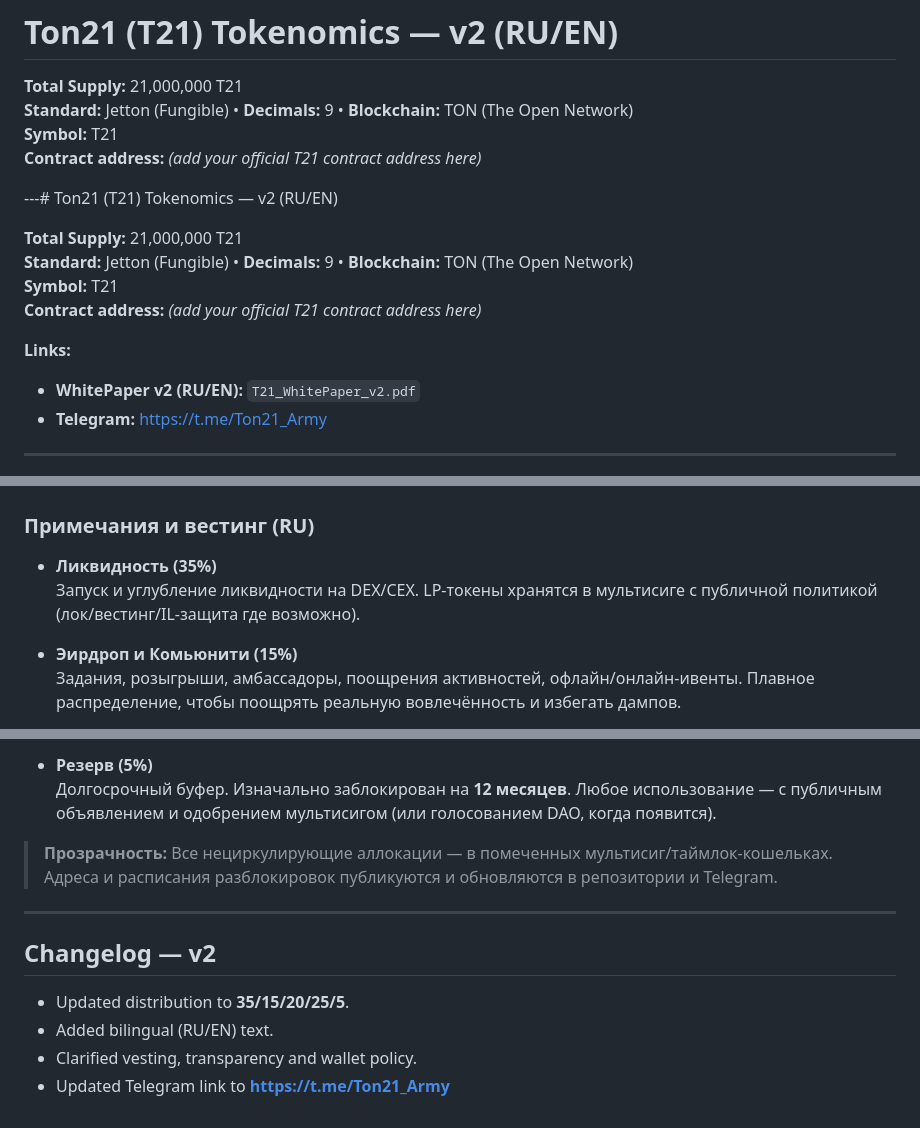
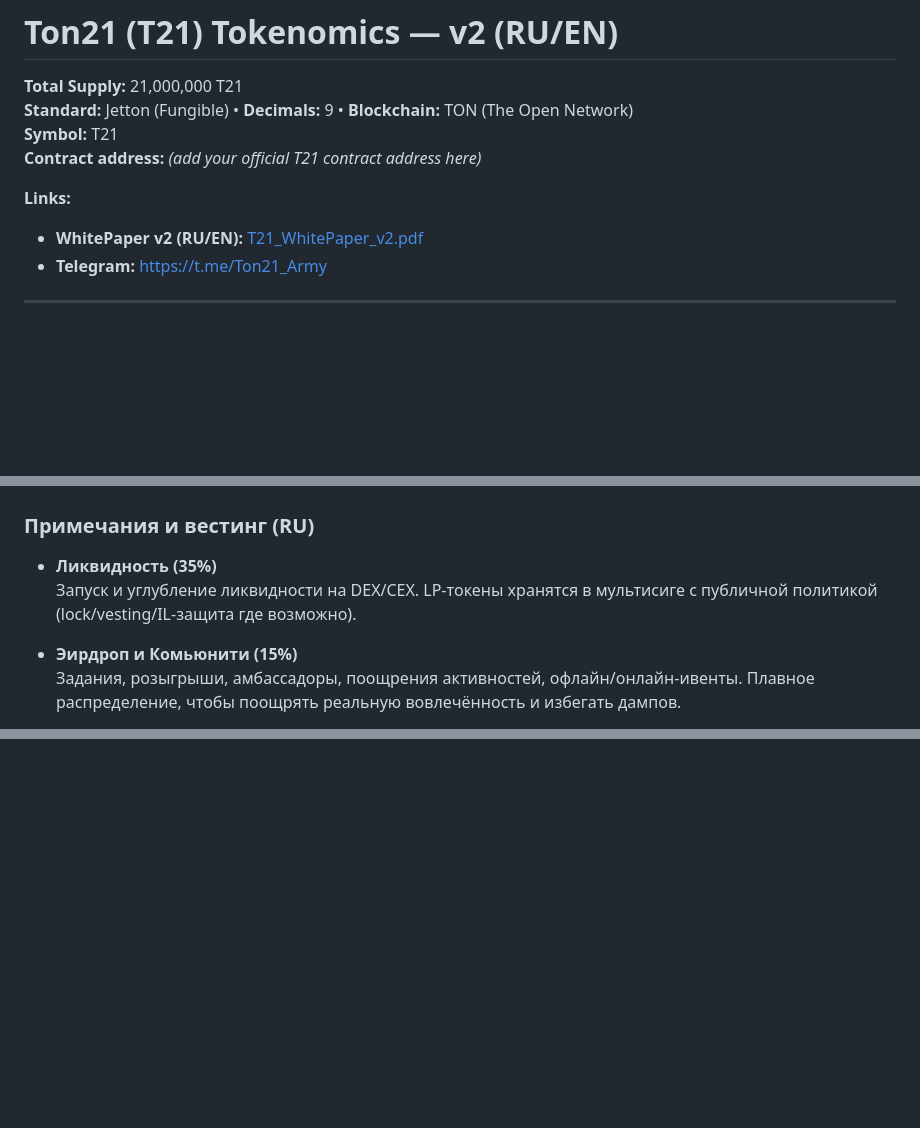
Before and after one commit to ton21-official/ton21_official, a Markdown page: T21_Tokenomics_v2.md, 3 parts joined by grey strips. Rendered like a GitHub page; blank space fills up the shorter version.

```diff
--- a/T21_Tokenomics_v2.md
+++ b/T21_Tokenomics_v2.md
@@ -5,17 +5,8 @@
 **Symbol:** T21
 **Contract address:** _(add your official T21 contract address here)_
 
-
-
----# Ton21 (T21) Tokenomics — v2 (RU/EN)
-
-**Total Supply:** 21,000,000 T21
-**Standard:** Jetton (Fungible) • **Decimals:** 9 • **Blockchain:** TON (The Open Network)
-**Symbol:** T21
-**Contract address:** _(add your official T21 contract address here)_
-
 **Links:**
-- **WhitePaper v2 (RU/EN):** `T21_WhitePaper_v2.pdf`
+- **WhitePaper v2 (RU/EN):** [T21_WhitePaper_v2.pdf](T21_WhitePaper_v2.pdf)
 - **Telegram:** https://t.me/Ton21_Army
 
 ---
@@ -66,7 +57,7 @@
 ### Примечания и вестинг (RU)
 
 - **Ликвидность (35%)**
-  Запуск и углубление ликвидности на DEX/CEX. LP-токены хранятся в мультисиге с публичной политикой (лок/вестинг/IL-защита где возможно).
+  Запуск и углубление ликвидности на DEX/CEX. LP-токены хранятся в мультисиге с публичной политикой (lock/vesting/IL-защита где возможно).
 
 - **Эирдроп и Комьюнити (15%)**
   Задания, розыгрыши, амбассадоры, поощрения активностей, офлайн/онлайн-ивенты. Плавное распределение, чтобы поощрять реальную вовлечённость и избегать дампов.
@@ -151,12 +82,0 @@
-- **Резерв (5%)**
-  Долгосрочный буфер. Изначально заблокирован на **12 месяцев**. Любое использование — с публичным объявлением и одобрением мультисигом (или голосованием DAO, когда появится).
-
-> **Прозрачность:** Все нециркулирующие аллокации — в помеченных мультисиг/таймлок-кошельках. Адреса и расписания разблокировок публикуются и обновляются в репозитории и Telegram.
-
----
-
-## Changelog — v2
-- Updated distribution to **35/15/20/25/5**.
-- Added bilingual (RU/EN) text.
-- Clarified vesting, transparency and wallet policy.
-- Updated Telegram link to **https://t.me/Ton21_Army**
```
Also changed, not shown: other parts of T21_Tokenomics_v2.md (+0 -59 lines).
